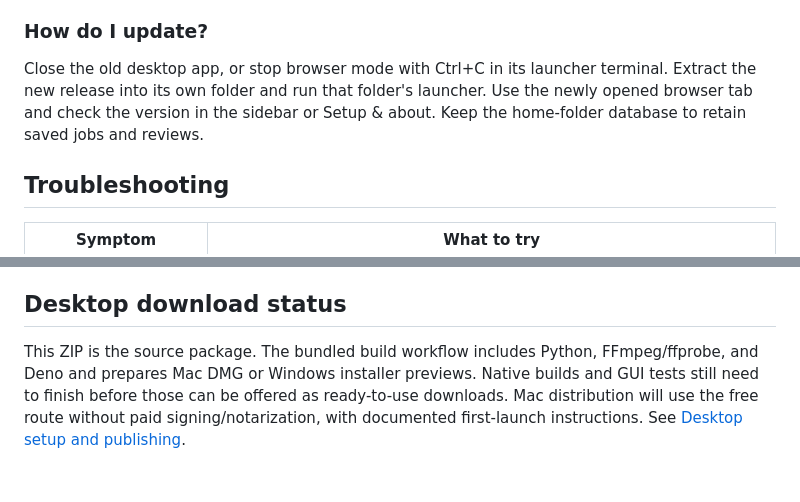
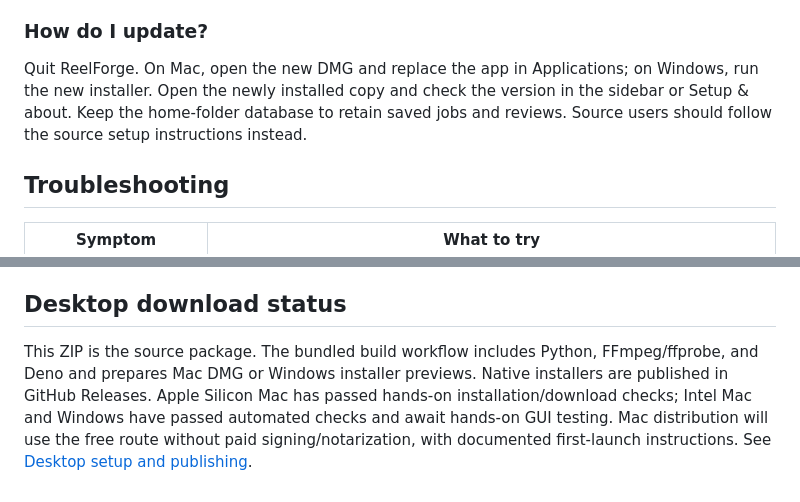
Before and after one commit to zakholzapfel/reelforge, a Markdown page: docs/USER-GUIDE.md, 2 parts joined by grey strips. Rendered like a GitHub page.

```diff
--- a/docs/USER-GUIDE.md
+++ b/docs/USER-GUIDE.md
@@ -87,7 +87,7 @@ The queue, cached dates, saved reviews, and imported reference library persist i
 
 ### How do I update?
 
-Close the old desktop app, or stop browser mode with Ctrl+C in its launcher terminal. Extract the new release into its own folder and run that folder's launcher. Use the newly opened browser tab and check the version in the sidebar or Setup & about. Keep the home-folder database to retain saved jobs and reviews.
+Quit ReelForge. On Mac, open the new DMG and replace the app in Applications; on Windows, run the new installer. Open the newly installed copy and check the version in the sidebar or Setup & about. Keep the home-folder database to retain saved jobs and reviews. Source users should follow the source setup instructions instead.
 
 ## Troubleshooting
 
@@ -110,4 +110,4 @@ ReelForge provides the UI/API, configurable source mapping, naming preview, queu
 
 ## Desktop download status
 
-This ZIP is the source package. The bundled build workflow includes Python, FFmpeg/ffprobe, and Deno and prepares Mac DMG or Windows installer previews. Native builds and GUI tests still need to finish before those can be offered as ready-to-use downloads. Mac distribution will use the free route without paid signing/notarization, with documented first-launch instructions. See [Desktop setup and publishing](DESKTOP.md).
+This ZIP is the source package. The bundled build workflow includes Python, FFmpeg/ffprobe, and Deno and prepares Mac DMG or Windows installer previews. Native installers are published in GitHub Releases. Apple Silicon Mac has passed hands-on installation/download checks; Intel Mac and Windows have passed automated checks and await hands-on GUI testing. Mac distribution will use the free route without paid signing/notarization, with documented first-launch instructions. See [Desktop setup and publishing](DESKTOP.md).
```
Also changed, not shown: README.md (+5 -9 lines), docs/DESKTOP.md (+5 -5 lines).
